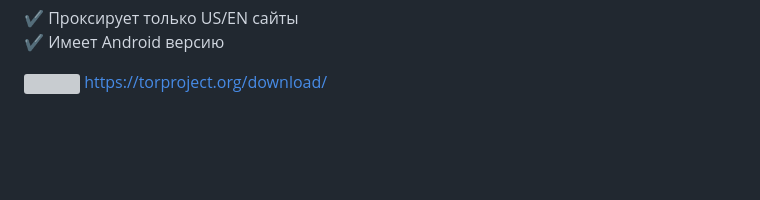
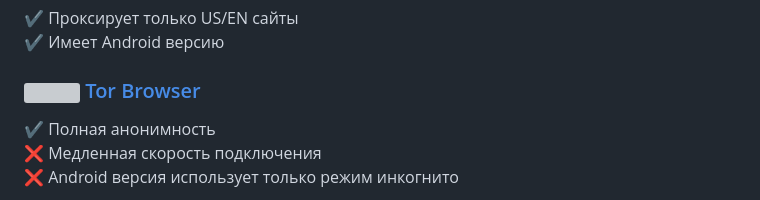
Before and after one commit to awesome-windows11/CensorNet, a Markdown page: vpn/README.md, the part around the change. Rendered like a GitHub page; blank space fills up the shorter version; grey boxes are pictures that could not be loaded.

```diff
--- a/vpn/README.md
+++ b/vpn/README.md
@@ -24,8 +24,14 @@
 <br>
 ✔ Имеет Android версию
 
-<img width=20px src="https://i.imgur.com/iEYiV6S.png"></img> https://torproject.org/download/
+<h3> <img width=20px src="https://i.imgur.com/iEYiV6S.png"></img> <a href="https://torproject.org/download/">Tor Browser</a></h3>
+
+✔ Полная анонимность
 <br>
+❌ Медленная скорость подключения
+<br>
+❌ Android версия использует только режим инкогнито
+
 https://github.com/abysshint/tor-control-panel
 <br>
 <img width=20px src="https://i.imgur.com/YF43wA4.png"></img> https://amnezia.org (https://t.me/amnezia_vpn_news_ru, https://t.me/free_vpn_amnezia_bot)
```
